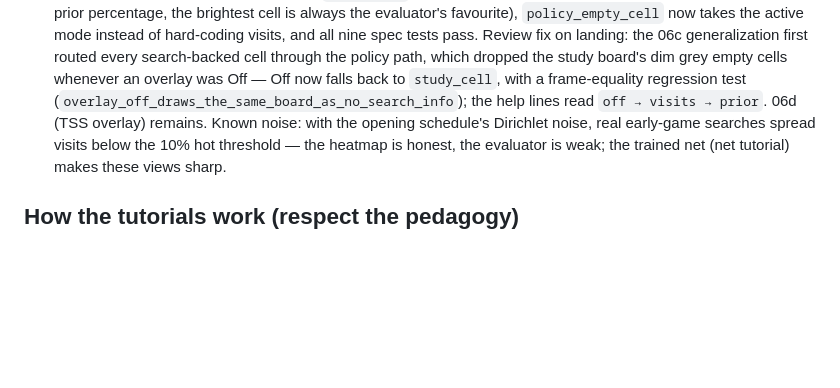
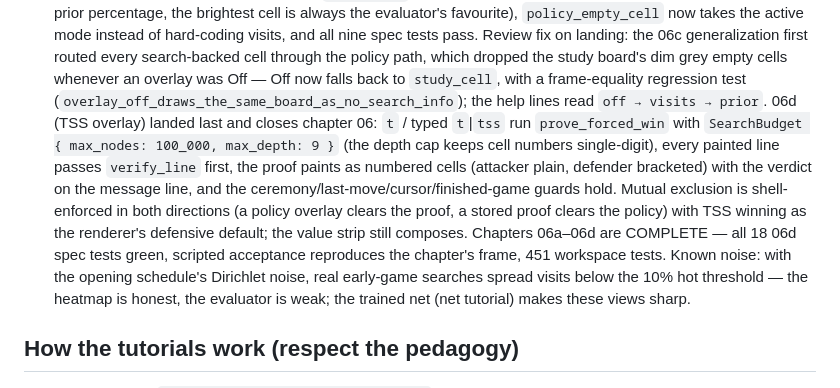
Before and after one commit to Project-Ellie/rust-ml, a Markdown page: docs/WARM-UP.md, the part around the change. Rendered like a GitHub page; blank space fills up the shorter version.

Commit message:
docs(warm-up): chapter 06 complete — TSS overlay landed (06d)
Records 06d and closes chapter 06: the t/tss toggle, the capped prover budget and why the depth cap exists, the verify-before-paint gate, the ceremony/finished-game refusals, mutual exclusion enforced in both directions with TSS as the renderer's defensive default, and the value strip still composing. Notes that all 18 spec tests are green, the scripted acceptance matches the chapter's frame, and the workspace now carries 451 tests.

```diff
--- a/docs/WARM-UP.md
+++ b/docs/WARM-UP.md
@@ -358,7 +358,19 @@ Two further tutorial tracks are written and verified, ready to work:
   board's dim grey empty cells whenever an overlay was Off — Off now
   falls back to `study_cell`, with a frame-equality regression test
   (`overlay_off_draws_the_same_board_as_no_search_info`); the help lines
-  read `off → visits → prior`. 06d (TSS overlay) remains. Known noise:
+  read `off → visits → prior`. 06d (TSS overlay) landed last and closes
+  chapter 06: `t` / typed `t`|`tss` run `prove_forced_win` with
+  `SearchBudget { max_nodes: 100_000, max_depth: 9 }` (the depth cap
+  keeps cell numbers single-digit), every painted line passes
+  `verify_line` first, the proof paints as numbered cells (attacker
+  plain, defender bracketed) with the verdict on the message line, and
+  the ceremony/last-move/cursor/finished-game guards hold. Mutual
+  exclusion is shell-enforced in both directions (a policy overlay
+  clears the proof, a stored proof clears the policy) with TSS winning
+  as the renderer's defensive default; the value strip still composes.
+  Chapters 06a–06d are COMPLETE — all 18 06d spec tests green, scripted
+  acceptance reproduces the chapter's frame, 451 workspace tests.
+  Known noise:
   with the opening schedule's Dirichlet noise, real early-game
   searches spread visits below the 10% hot threshold — the heatmap is
   honest, the evaluator is weak; the trained net (net tutorial) makes
```
